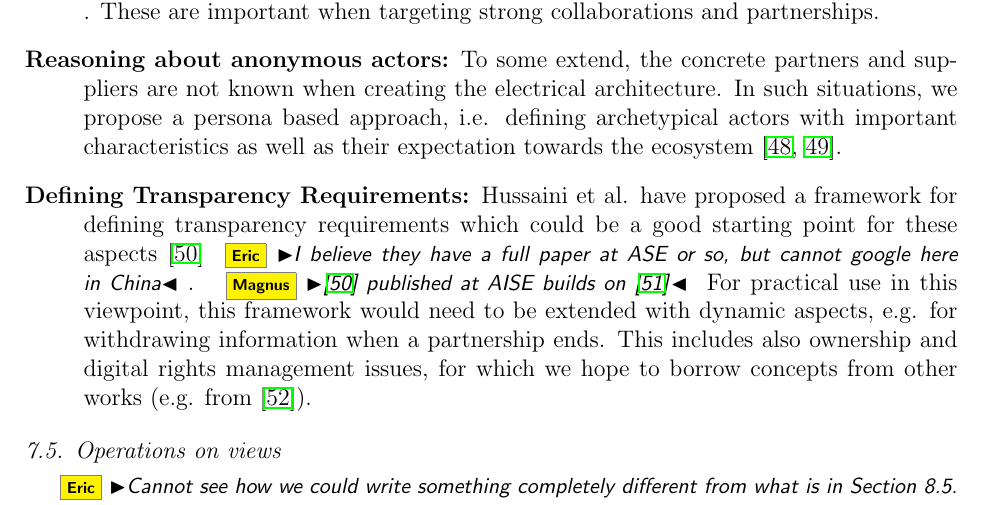
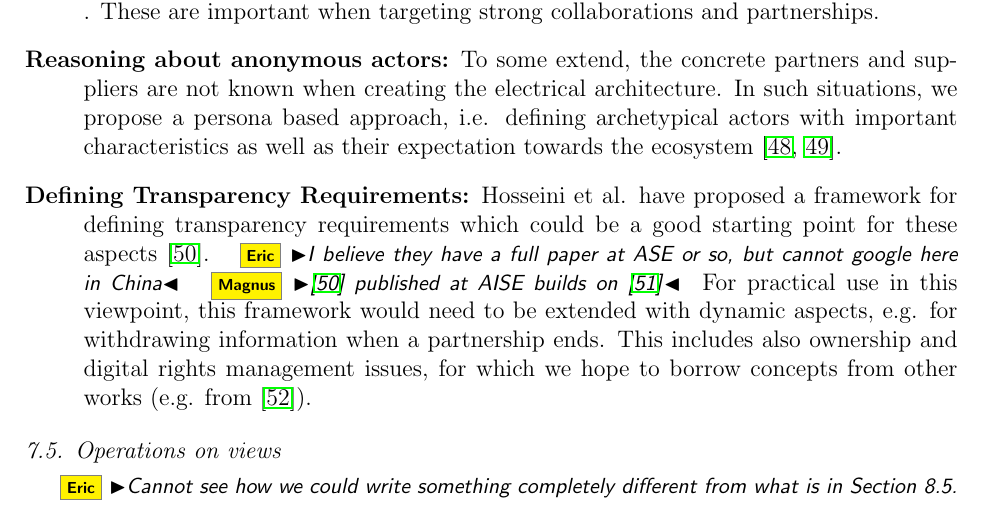
Before and after one commit to PatrizioPelliccione/WasaJournal, a LaTeX paper (main.tex, which reads EcosystemTransp_VP.tex): part of page 26 of 34, cut so that both start at the same text. Compiled offline with pdfLaTeX.

Commit message:
Spelling

```diff
--- a/EcosystemTransp_VP.tex
+++ b/EcosystemTransp_VP.tex
@@ -274,8 +274,8 @@ Models would need to provide the following information:
 Yu and Franch have proposed to use goal models for this purpose, which is a promising approach to align goals of different actors based on architectural decisions and to achieve win-win situations  \cite{FSY2015}\eric{might need to find a better reference, I think Eric has some.}. These are important when targeting strong collaborations and partnerships.
 \item[Reasoning about anonymous actors:] To some extend, the concrete partners and suppliers are not known when creating the electrical architecture.
 In such situations, we propose a persona based approach, i.e. defining archetypical actors with important characteristics as well as their expectation towards the ecosystem \cite{Knauss2014c,Hammouda2015}.
-\item[Defining Transparency Requirements:] Hussaini et al. have proposed a framework for defining transparency requirements which could be a good starting point for these aspects \cite{Hosseini2016}
-\eric{I believe they have a full paper at ASE or so, but cannot google here in China}.
+\item[Defining Transparency Requirements:] Hosseini et al. have proposed a framework for defining transparency requirements which could be a good starting point for these aspects \cite{Hosseini2016}.
+\eric{I believe they have a full paper at ASE or so, but cannot google here in China}
 \magnus{\cite{Hosseini2016} published at AISE builds on \cite{HSP+2016}}
 For practical use in this viewpoint, this framework would need to be extended with dynamic aspects, e.g. for withdrawing information when a partnership ends.
 This includes also ownership and digital rights management issues, for which we hope to borrow concepts from other works (e.g. from \cite{Averbakh2014}).
```
